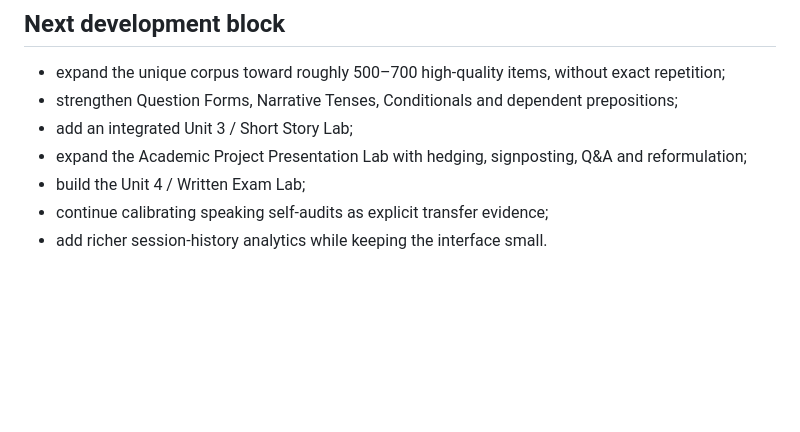
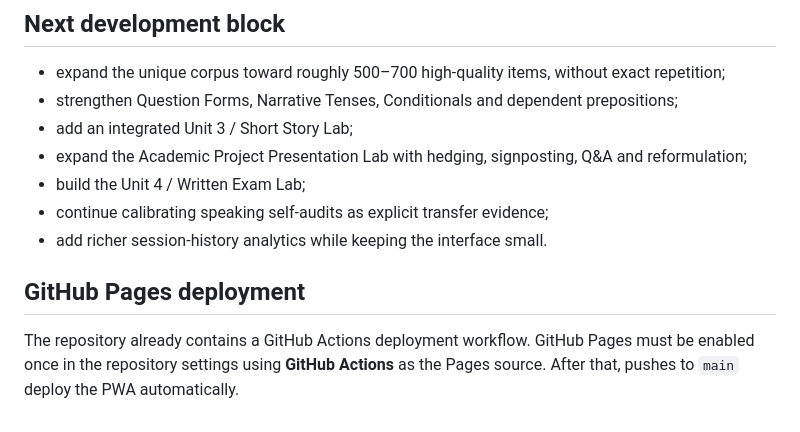
Before and after one commit to mverapol-netizen/vri5000-english-lab, a Markdown page: README.md, the part around the change. Drawn GitHub-style; blank space fills up the shorter version.

Commit message:
Document v0.4 corpus and deployment

```diff
--- a/README.md
+++ b/README.md
@@ -96,3 +96,7 @@ Progress remains in browser local storage. Audio recordings are held as temporar
 - build the Unit 4 / Written Exam Lab;
 - continue calibrating speaking self-audits as explicit transfer evidence;
 - add richer session-history analytics while keeping the interface small.
+
+
+## GitHub Pages deployment
+The repository already contains a GitHub Actions deployment workflow. GitHub Pages must be enabled once in the repository settings using **GitHub Actions** as the Pages source. After that, pushes to `main` deploy the PWA automatically.
```
